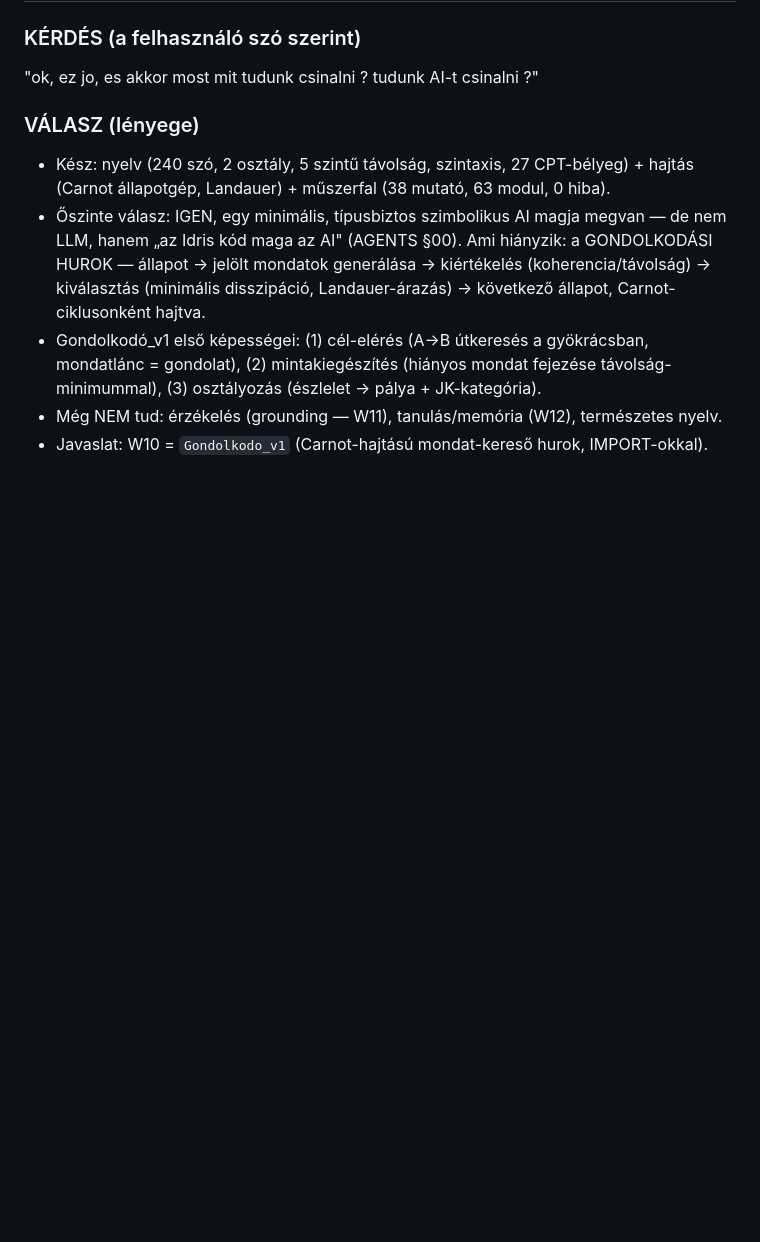
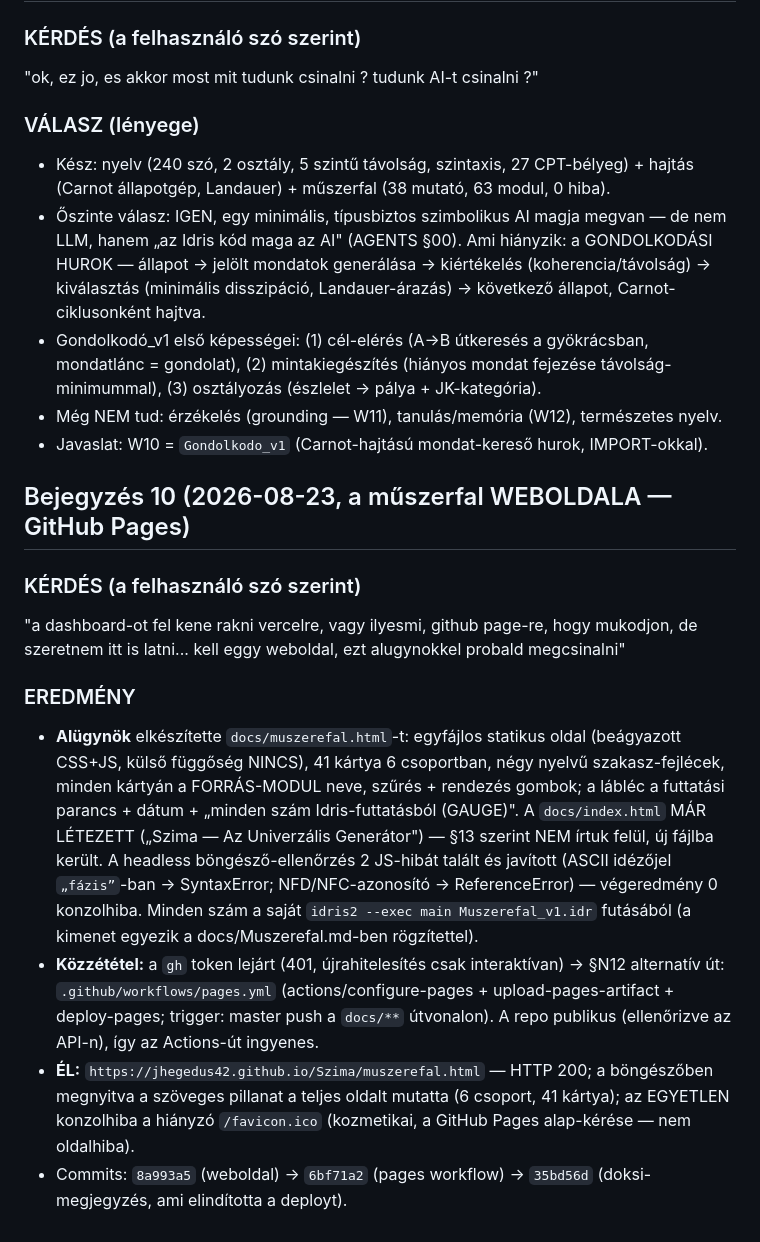
Before and after one commit to jhegedus42/Szima, a Markdown page: kutatasi_naplo/2026-08-22_E8_AI_mag_program_session.md, the part around the change. Drawn GitHub-style; blank space fills up the shorter version.

Commit message:
naplo: Bejegyzes 10 — muszerefal weboldal elo (GitHub Pages, HTTP 200)

```diff
--- a/kutatasi_naplo/2026-08-22_E8_AI_mag_program_session.md
+++ b/kutatasi_naplo/2026-08-22_E8_AI_mag_program_session.md
@@ -148,3 +148,14 @@ W4 E8-miert ✓ · W5 univerzalitás ✓ · W6 holografikus kódok ✓ · W7 Car
 - Gondolkodó_v1 első képességei: (1) cél-elérés (A→B útkeresés a gyökrácsban, mondatlánc = gondolat), (2) mintakiegészítés (hiányos mondat fejezése távolság-minimummal), (3) osztályozás (észlelet → pálya + JK-kategória).
 - Még NEM tud: érzékelés (grounding — W11), tanulás/memória (W12), természetes nyelv.
 - Javaslat: W10 = `Gondolkodo_v1` (Carnot-hajtású mondat-kereső hurok, IMPORT-okkal).
+
+## Bejegyzés 10 (2026-08-23, a műszerfal WEBOLDALA — GitHub Pages)
+
+### KÉRDÉS (a felhasználó szó szerint)
+"a dashboard-ot fel kene rakni vercelre, vagy ilyesmi, github page-re, hogy mukodjon, de szeretnem itt is latni... kell eggy weboldal, ezt alugynokkel probald megcsinalni"
+
+### EREDMÉNY
+- **Alügynök** elkészítette `docs/muszerefal.html`-t: egyfájlos statikus oldal (beágyazott CSS+JS, külső függőség NINCS), 41 kártya 6 csoportban, négy nyelvű szakasz-fejlécek, minden kártyán a FORRÁS-MODUL neve, szűrés + rendezés gombok; a lábléc a futtatási parancs + dátum + „minden szám Idris-futtatásból (GAUGE)". A `docs/index.html` MÁR LÉTEZETT („Szima — Az Univerzális Generátor") — §13 szerint NEM írtuk felül, új fájlba került. A headless böngésző-ellenőrzés 2 JS-hibát talált és javított (ASCII idézőjel `„fázis”`-ban → SyntaxError; NFD/NFC-azonosító → ReferenceError) — végeredmény 0 konzolhiba. Minden szám a saját `idris2 --exec main Muszerefal_v1.idr` futásából (a kimenet egyezik a docs/Muszerefal.md-ben rögzítettel).
+- **Közzététel:** a `gh` token lejárt (401, újrahitelesítés csak interaktívan) → §N12 alternatív út: `.github/workflows/pages.yml` (actions/configure-pages + upload-pages-artifact + deploy-pages; trigger: master push a `docs/**` útvonalon). A repo publikus (ellenőrizve az API-n), így az Actions-út ingyenes.
+- **ÉL:** `https://jhegedus42.github.io/Szima/muszerefal.html` — HTTP 200; a böngészőben megnyitva a szöveges pillanat a teljes oldalt mutatta (6 csoport, 41 kártya); az EGYETLEN konzolhiba a hiányzó `/favicon.ico` (kozmetikai, a GitHub Pages alap-kérése — nem oldalhiba).
+- Commits: `8a993a5` (weboldal) → `6bf71a2` (pages workflow) → `35bd56d` (doksi-megjegyzés, ami elindította a deployt).
```
